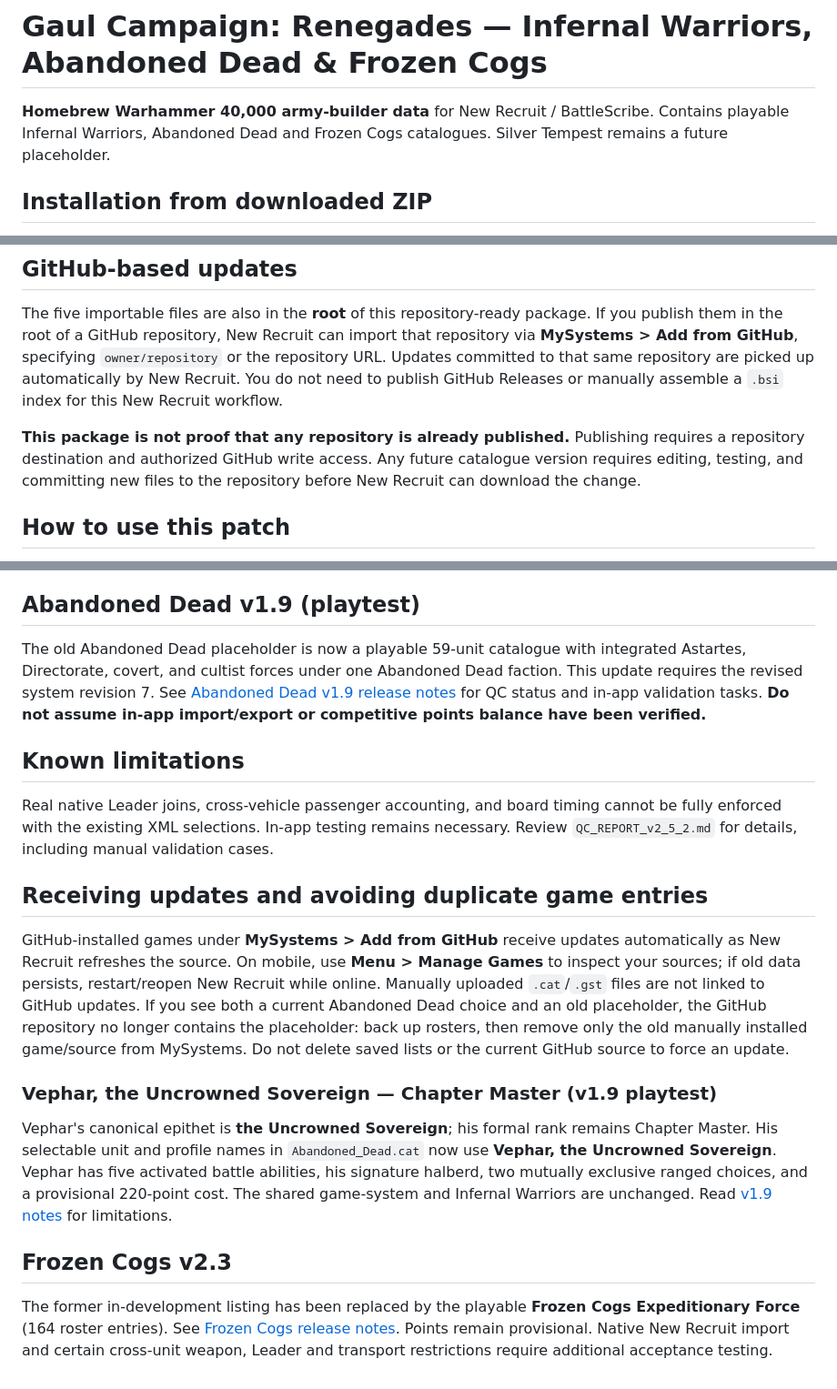
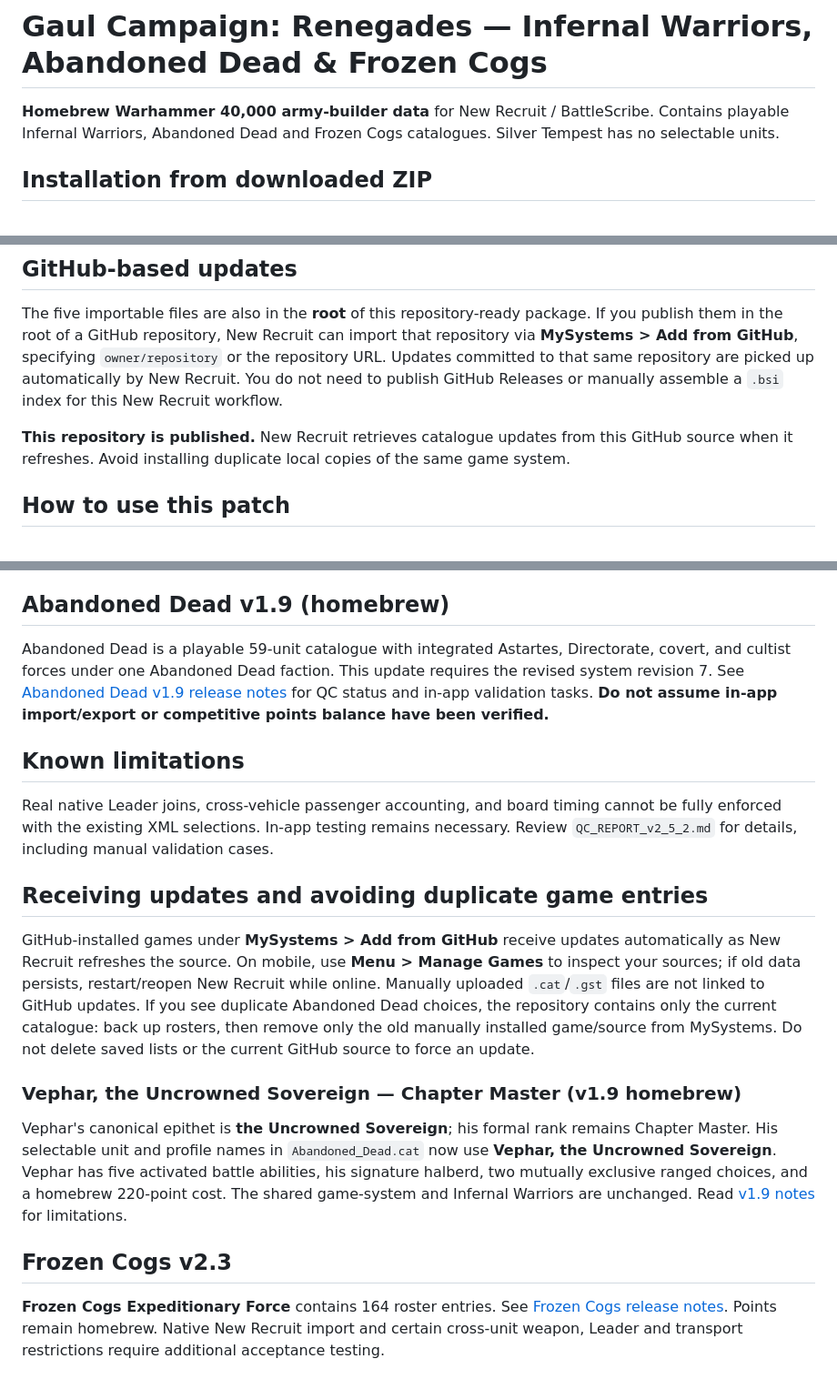
Before and after one commit to Varroth/Gaul-Campaign-Renegades, a Markdown page: README.md, 3 parts joined by grey strips. Shown at 91% size. Rendered like a GitHub page.

Commit message:
docs: remove development and provisional labels from active instructions

```diff
--- a/README.md
+++ b/README.md
@@ -1,6 +1,6 @@
 # Gaul Campaign: Renegades — Infernal Warriors, Abandoned Dead & Frozen Cogs
 
-**Homebrew Warhammer 40,000 army-builder data** for New Recruit / BattleScribe. Contains playable Infernal Warriors, Abandoned Dead and Frozen Cogs catalogues. Silver Tempest remains a future placeholder.
+**Homebrew Warhammer 40,000 army-builder data** for New Recruit / BattleScribe. Contains playable Infernal Warriors, Abandoned Dead and Frozen Cogs catalogues. Silver Tempest has no selectable units.
 
 ## Installation from downloaded ZIP
 
@@ -14,7 +14,7 @@
 
 The five importable files are also in the **root** of this repository-ready package. If you publish them in the root of a GitHub repository, New Recruit can import that repository via **MySystems > Add from GitHub**, specifying `owner/repository` or the repository URL. Updates committed to that same repository are picked up automatically by New Recruit. You do not need to publish GitHub Releases or manually assemble a `.bsi` index for this New Recruit workflow.
 
-**This package is not proof that any repository is already published.** Publishing requires a repository destination and authorized GitHub write access. Any future catalogue version requires editing, testing, and committing new files to the repository before New Recruit can download the change.
+**This repository is published.** New Recruit retrieves catalogue updates from this GitHub source when it refreshes. Avoid installing duplicate local copies of the same game system.
 
 ## How to use this patch
 
@@ -25,9 +25,9 @@ The five importable files are also in the **root** of this repository-ready pack
 - To run additional offline warnings and get an organized printable roster, export uncompressed `.ros` XML and open `ROSTER_FIELD_CHECK.html` in your browser, then choose the `.ros` file. No data is uploaded.
 
 
-## Abandoned Dead v1.9 (playtest)
+## Abandoned Dead v1.9 (homebrew)
 
-The old Abandoned Dead placeholder is now a playable 59-unit catalogue with integrated Astartes, Directorate, covert, and cultist forces under one Abandoned Dead faction. This update requires the revised system revision 7. See [Abandoned Dead v1.9 release notes](ABANDONED_DEAD_RELEASE_NOTES_v1_9.md) for QC status and in-app validation tasks. **Do not assume in-app import/export or competitive points balance have been verified.**
+Abandoned Dead is a playable 59-unit catalogue with integrated Astartes, Directorate, covert, and cultist forces under one Abandoned Dead faction. This update requires the revised system revision 7. See [Abandoned Dead v1.9 release notes](ABANDONED_DEAD_RELEASE_NOTES_v1_9.md) for QC status and in-app validation tasks. **Do not assume in-app import/export or competitive points balance have been verified.**
 
 ## Known limitations
 
@@ -35,12 +35,12 @@ Real native Leader joins, cross-vehicle passenger accounting, and board timing c
 
 ## Receiving updates and avoiding duplicate game entries
 
-GitHub-installed games under **MySystems > Add from GitHub** receive updates automatically as New Recruit refreshes the source. On mobile, use **Menu > Manage Games** to inspect your sources; if old data persists, restart/reopen New Recruit while online. Manually uploaded `.cat`/`.gst` files are not linked to GitHub updates. If you see both a current Abandoned Dead choice and an old placeholder, the GitHub repository no longer contains the placeholder: back up rosters, then remove only the old manually installed game/source from MySystems. Do not delete saved lists or the current GitHub source to force an update.
+GitHub-installed games under **MySystems > Add from GitHub** receive updates automatically as New Recruit refreshes the source. On mobile, use **Menu > Manage Games** to inspect your sources; if old data persists, restart/reopen New Recruit while online. Manually uploaded `.cat`/`.gst` files are not linked to GitHub updates. If you see duplicate Abandoned Dead choices, the repository contains only the current catalogue: back up rosters, then remove only the old manually installed game/source from MySystems. Do not delete saved lists or the current GitHub source to force an update.
 
-### Vephar, the Uncrowned Sovereign — Chapter Master (v1.9 playtest)
+### Vephar, the Uncrowned Sovereign — Chapter Master (v1.9 homebrew)
 
-Vephar's canonical epithet is **the Uncrowned Sovereign**; his formal rank remains Chapter Master. His selectable unit and profile names in `Abandoned_Dead.cat` now use **Vephar, the Uncrowned Sovereign**. Vephar has five activated battle abilities, his signature halberd, two mutually exclusive ranged choices, and a provisional 220-point cost. The shared game-system and Infernal Warriors are unchanged. Read [v1.9 notes](ABANDONED_DEAD_RELEASE_NOTES_v1_9.md) for limitations.
+Vephar's canonical epithet is **the Uncrowned Sovereign**; his formal rank remains Chapter Master. His selectable unit and profile names in `Abandoned_Dead.cat` now use **Vephar, the Uncrowned Sovereign**. Vephar has five activated battle abilities, his signature halberd, two mutually exclusive ranged choices, and a homebrew 220-point cost. The shared game-system and Infernal Warriors are unchanged. Read [v1.9 notes](ABANDONED_DEAD_RELEASE_NOTES_v1_9.md) for limitations.
 
 ## Frozen Cogs v2.3
 
-The former in-development listing has been replaced by the playable **Frozen Cogs Expeditionary Force** (164 roster entries). See [Frozen Cogs release notes](FROZEN_COGS_RELEASE_NOTES_v2_3.md). Points remain provisional. Native New Recruit import and certain cross-unit weapon, Leader and transport restrictions require additional acceptance testing.
+**Frozen Cogs Expeditionary Force** contains 164 roster entries. See [Frozen Cogs release notes](FROZEN_COGS_RELEASE_NOTES_v2_3.md). Points remain homebrew. Native New Recruit import and certain cross-unit weapon, Leader and transport restrictions require additional acceptance testing.
```
